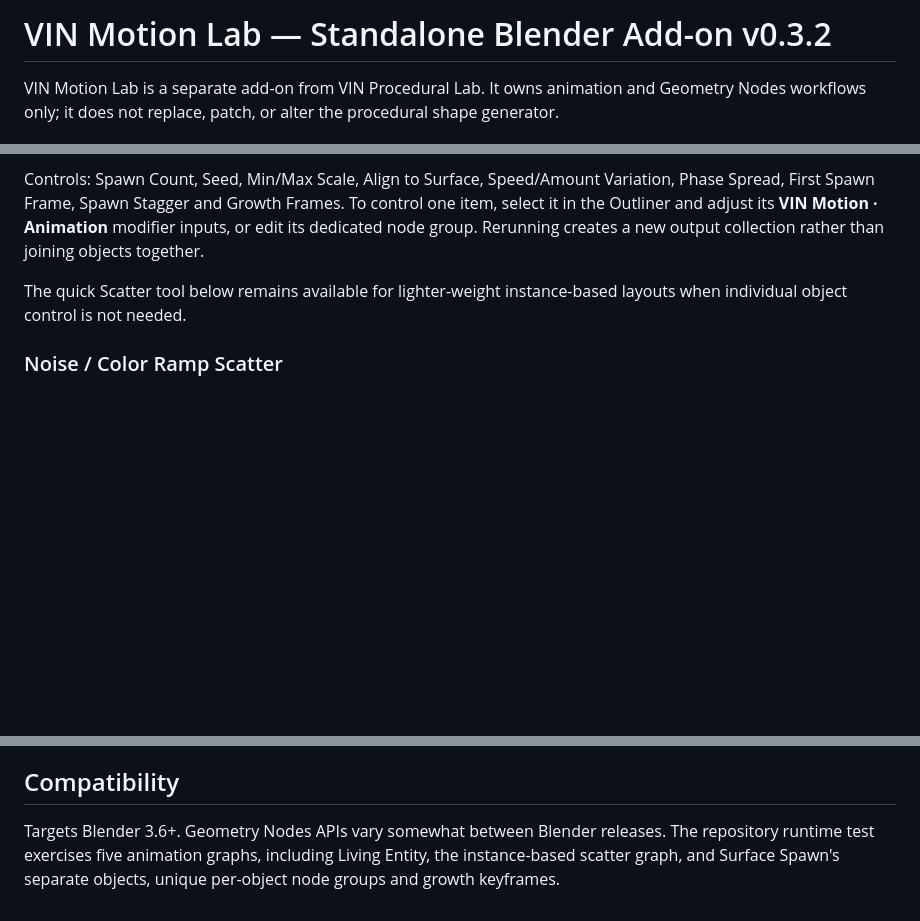
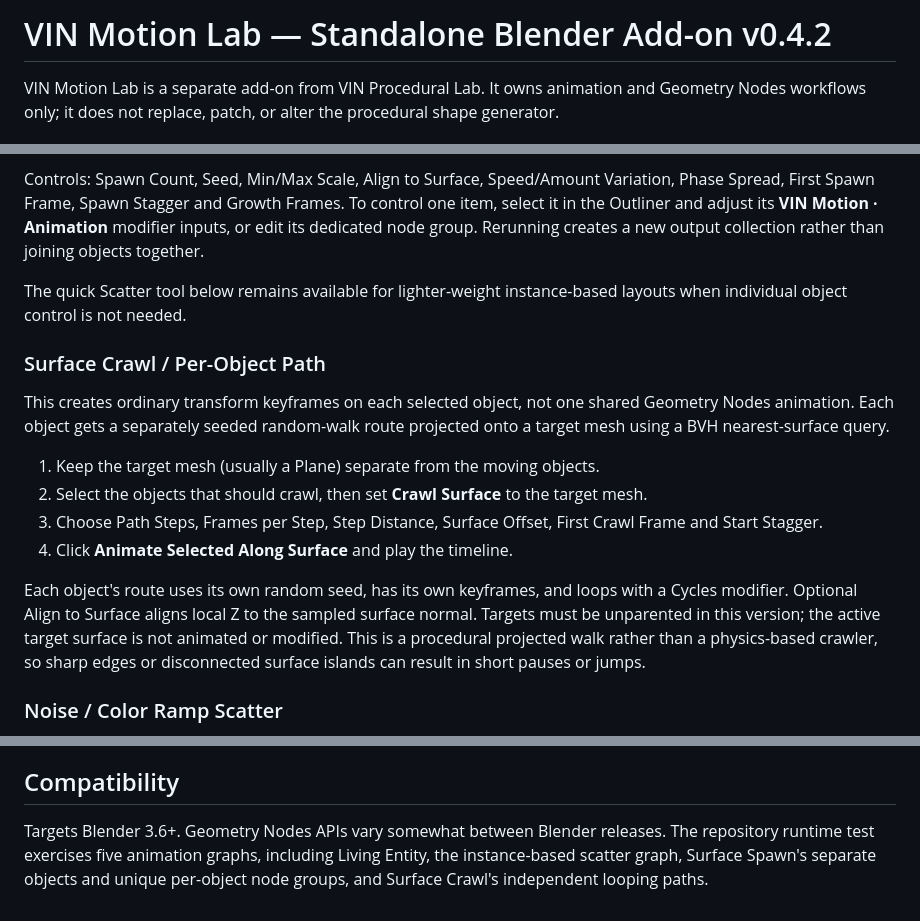
Before and after one commit to vinbaby/mesh3d, a Markdown page: blender_addon/VIN_MOTION_LAB_README.md, 3 parts joined by grey strips. Rendered like a GitHub page; blank space fills up the shorter version.

Commit message:
Document independent Surface Crawl and v0.4.2 tools

```diff
--- a/blender_addon/VIN_MOTION_LAB_README.md
+++ b/blender_addon/VIN_MOTION_LAB_README.md
@@ -1,4 +1,4 @@
-# VIN Motion Lab — Standalone Blender Add-on v0.3.2
+# VIN Motion Lab — Standalone Blender Add-on v0.4.2
 
 VIN Motion Lab is a separate add-on from VIN Procedural Lab. It owns animation and Geometry Nodes workflows only; it does not replace, patch, or alter the procedural shape generator.
 
@@ -29,6 +29,17 @@ Controls: Spawn Count, Seed, Min/Max Scale, Align to Surface, Speed/Amount Varia
 
 The quick Scatter tool below remains available for lighter-weight instance-based layouts when individual object control is not needed.
 
+### Surface Crawl / Per-Object Path
+
+This creates ordinary transform keyframes on each selected object, not one shared Geometry Nodes animation. Each object gets a separately seeded random-walk route projected onto a target mesh using a BVH nearest-surface query.
+
+1. Keep the target mesh (usually a Plane) separate from the moving objects.
+2. Select the objects that should crawl, then set **Crawl Surface** to the target mesh.
+3. Choose Path Steps, Frames per Step, Step Distance, Surface Offset, First Crawl Frame and Start Stagger.
+4. Click **Animate Selected Along Surface** and play the timeline.
+
+Each object's route uses its own random seed, has its own keyframes, and loops with a Cycles modifier. Optional Align to Surface aligns local Z to the sampled surface normal. Targets must be unparented in this version; the active target surface is not animated or modified. This is a procedural projected walk rather than a physics-based crawler, so sharp edges or disconnected surface islands can result in short pauses or jumps.
+
 ### Noise / Color Ramp Scatter
 1. Keep the objects you want to scatter in a dedicated Blender Collection. Use the original generated source parts; they remain separate objects.
 2. Add or select a mesh Plane and keep that Plane outside the source collection.
@@ -47,4 +58,4 @@ Note: scatter output uses Geometry Nodes instances, not separate scene objects.
 Leave VIN Procedural Lab installed if you still use its shape generator. The two add-ons use different panel tabs, scene settings, operators, and modifier names.
 
 ## Compatibility
-Targets Blender 3.6+. Geometry Nodes APIs vary somewhat between Blender releases. The repository runtime test exercises five animation graphs, including Living Entity, the instance-based scatter graph, and Surface Spawn's separate objects, unique per-object node groups and growth keyframes.
+Targets Blender 3.6+. Geometry Nodes APIs vary somewhat between Blender releases. The repository runtime test exercises five animation graphs, including Living Entity, the instance-based scatter graph, Surface Spawn's separate objects and unique per-object node groups, and Surface Crawl's independent looping paths.
```
